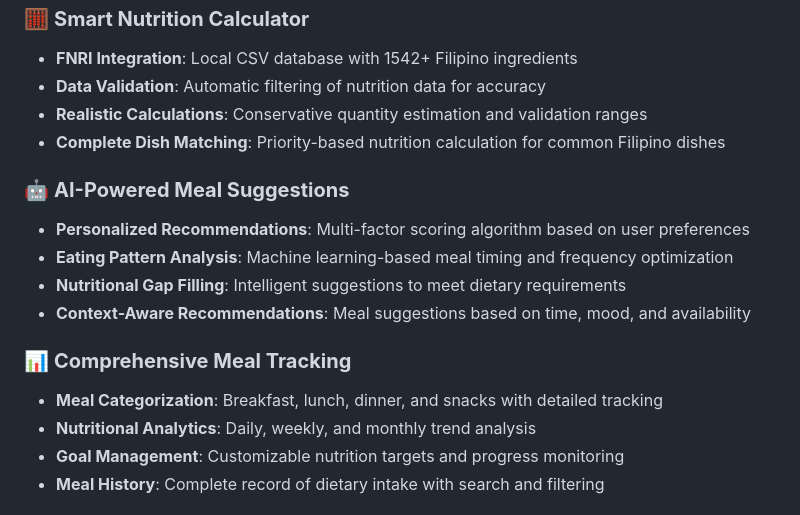
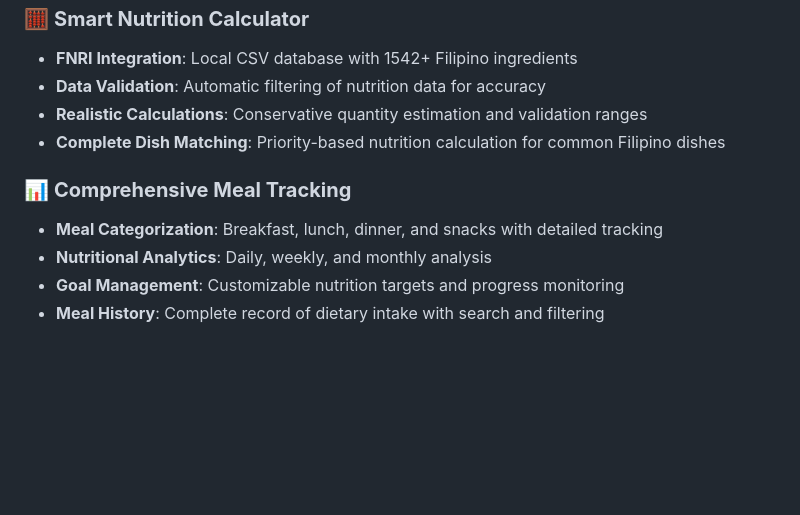
Before and after one commit to KyanClark/NutriPlan, a Markdown page: README.md, the part around the change. Drawn GitHub-style; blank space fills up the shorter version.

```diff
--- a/README.md
+++ b/README.md
@@ -20,15 +20,9 @@ NutriPlan is a feature-rich nutrition and meal planning application that leverag
 - **Realistic Calculations**: Conservative quantity estimation and validation ranges
 - **Complete Dish Matching**: Priority-based nutrition calculation for common Filipino dishes
 
-### 🤖 **AI-Powered Meal Suggestions**
-- **Personalized Recommendations**: Multi-factor scoring algorithm based on user preferences
-- **Eating Pattern Analysis**: Machine learning-based meal timing and frequency optimization
-- **Nutritional Gap Filling**: Intelligent suggestions to meet dietary requirements
-- **Context-Aware Recommendations**: Meal suggestions based on time, mood, and availability
-
 ### 📊 **Comprehensive Meal Tracking**
 - **Meal Categorization**: Breakfast, lunch, dinner, and snacks with detailed tracking
-- **Nutritional Analytics**: Daily, weekly, and monthly trend analysis
+- **Nutritional Analytics**: Daily, weekly, and monthly analysis
 - **Goal Management**: Customizable nutrition targets and progress monitoring
 - **Meal History**: Complete record of dietary intake with search and filtering
 
```
